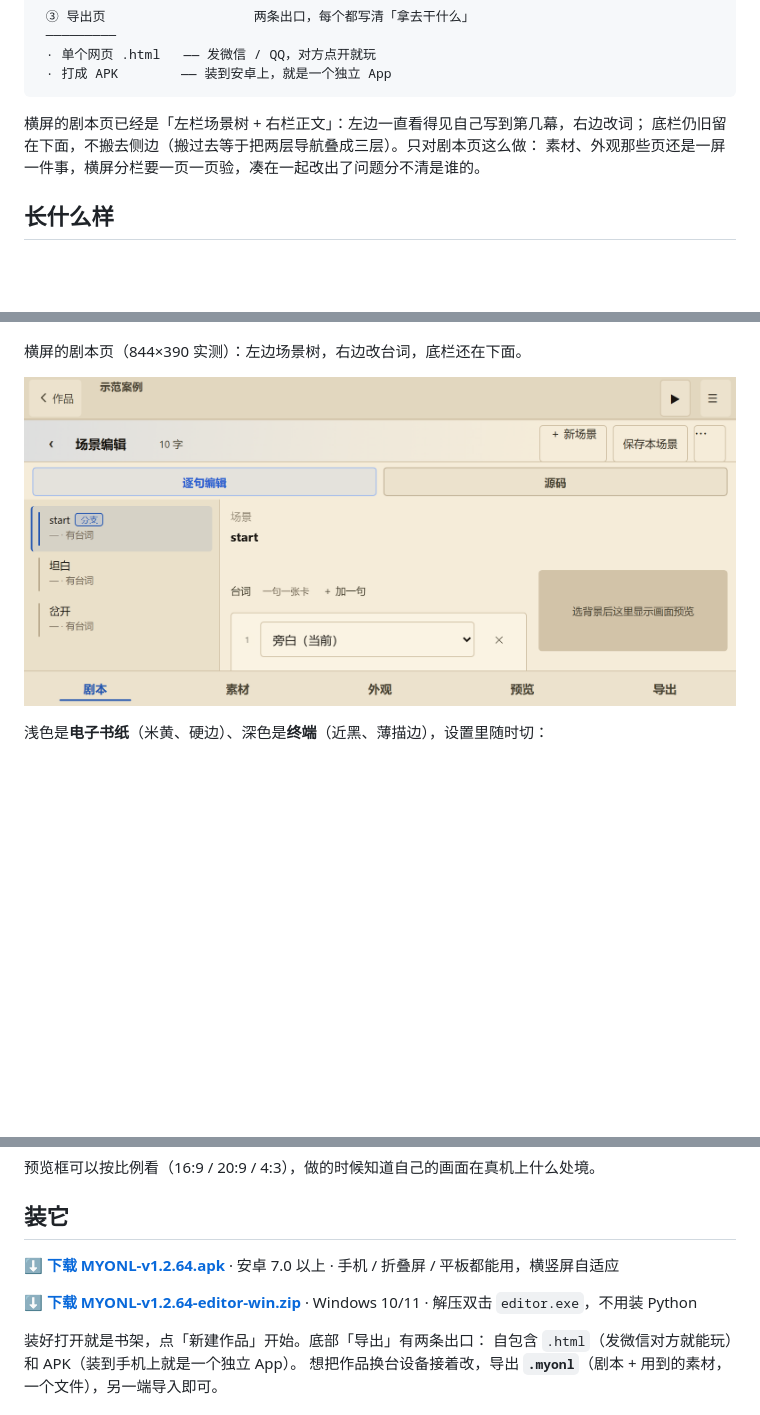
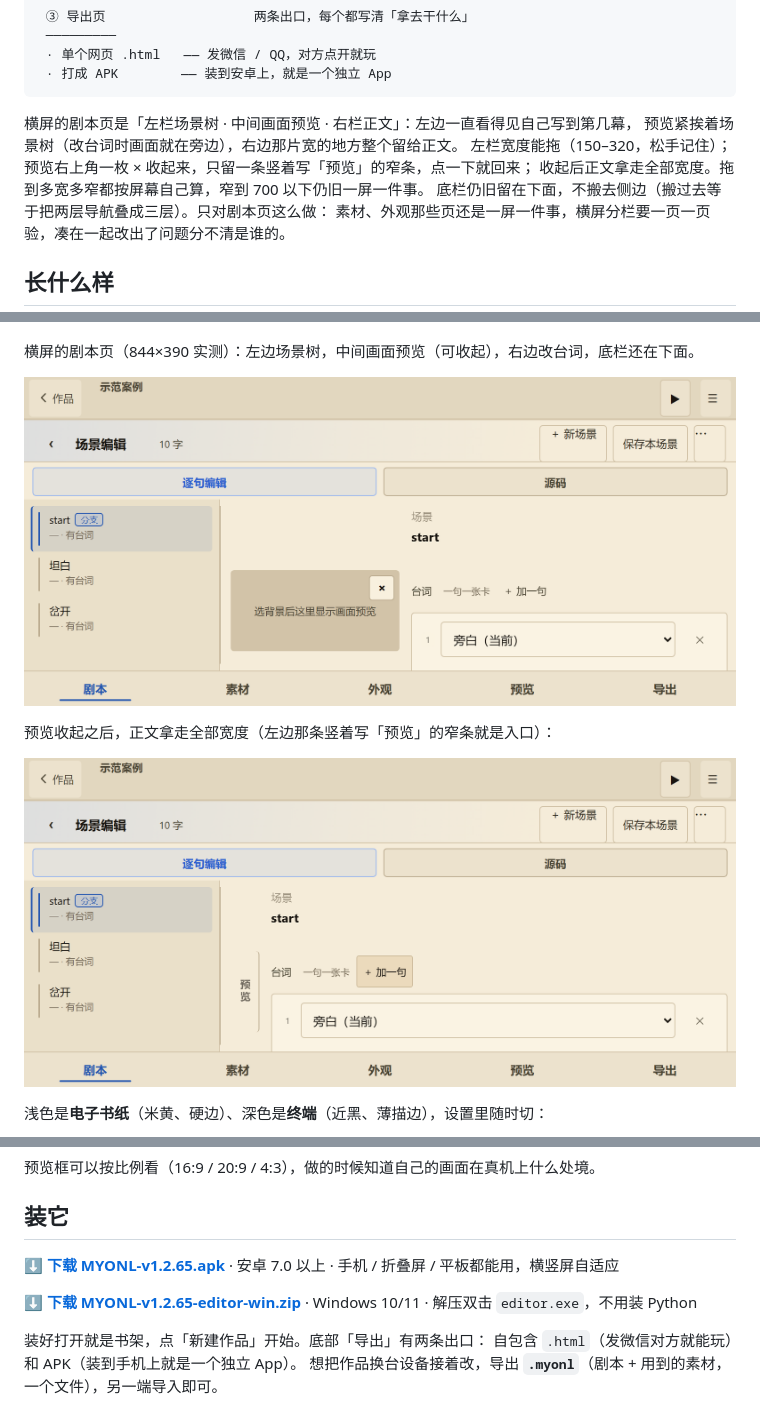
Before and after one commit to 123456789556/myonl, a Markdown page: README.md, 3 parts joined by grey strips. Rendered like a GitHub page; pictures changed too: docs/images/showcase-landscape-preview-off.png (added), docs/images/showcase-landscape-script.png; blank space fills up the shorter version.

````diff
--- a/README.md
+++ b/README.md
@@ -249,7 +249,10 @@ python tools/pack_apk.py --game dist/single/你的作品.html
  · 打成 APK        —— 装到安卓上，就是一个独立 App
 ```
 
-横屏的剧本页已经是「左栏场景树 + 右栏正文」：左边一直看得见自己写到第几幕，右边改词；
+横屏的剧本页是「左栏场景树 · 中间画面预览 · 右栏正文」：左边一直看得见自己写到第几幕，
+预览紧挨着场景树（改台词时画面就在旁边），右边那片宽的地方整个留给正文。
+左栏宽度能拖（150–320，松手记住）；预览右上角一枚 × 收起来，只留一条竖着写「预览」的窄条，点一下就回来；
+收起后正文拿走全部宽度。拖到多宽多窄都按屏幕自己算，窄到 700 以下仍旧一屏一件事。
 底栏仍旧留在下面，不搬去侧边（搬过去等于把两层导航叠成三层）。只对剧本页这么做：
 素材、外观那些页还是一屏一件事，横屏分栏要一页一页验，凑在一起改出了问题分不清是谁的。
 
@@ -264,9 +267,13 @@ python tools/pack_apk.py --game dist/single/你的作品.html
 
 ![横屏两种](docs/images/showcase-landscape.png)
 
-横屏的剧本页（844×390 实测）：左边场景树，右边改台词，底栏还在下面。
+横屏的剧本页（844×390 实测）：左边场景树，中间画面预览（可收起），右边改台词，底栏还在下面。
 
 ![横屏剧本页](docs/images/showcase-landscape-script.png)
+
+预览收起之后，正文拿走全部宽度（左边那条竖着写「预览」的窄条就是入口）：
+
+![横屏剧本页-预览收起](docs/images/showcase-landscape-preview-off.png)
 
 浅色是**电子书纸**（米黄、硬边）、深色是**终端**（近黑、薄描边），设置里随时切：
 
@@ -276,9 +283,9 @@ python tools/pack_apk.py --game dist/single/你的作品.html
 
 ## 装它
 
-**[⬇ 下载 MYONL-v1.2.64.apk](https://github.com/123456789556/myonl/releases/download/v1.2.64/MYONL-v1.2.64.apk)** · 安卓 7.0 以上 · 手机 / 折叠屏 / 平板都能用，横竖屏自适应
+**[⬇ 下载 MYONL-v1.2.65.apk](https://github.com/123456789556/myonl/releases/download/v1.2.65/MYONL-v1.2.65.apk)** · 安卓 7.0 以上 · 手机 / 折叠屏 / 平板都能用，横竖屏自适应
 
-**[⬇ 下载 MYONL-v1.2.64-editor-win.zip](https://github.com/123456789556/myonl/releases/download/v1.2.64/MYONL-v1.2.64-editor-win.zip)** · Windows 10/11 · 解压双击 `editor.exe`，不用装 Python
+**[⬇ 下载 MYONL-v1.2.65-editor-win.zip](https://github.com/123456789556/myonl/releases/download/v1.2.65/MYONL-v1.2.65-editor-win.zip)** · Windows 10/11 · 解压双击 `editor.exe`，不用装 Python
 
 装好打开就是书架，点「新建作品」开始。底部「导出」有两条出口：
 自包含 `.html`（发微信对方就能玩）和 APK（装到手机上就是一个独立 App）。
````
Also changed, not shown: other parts of README.md (+4 -4 lines), docs/CHANGELOG.md (+12 -0 lines), docs/版本规则.md (+1 -0 lines), 7 other files.
